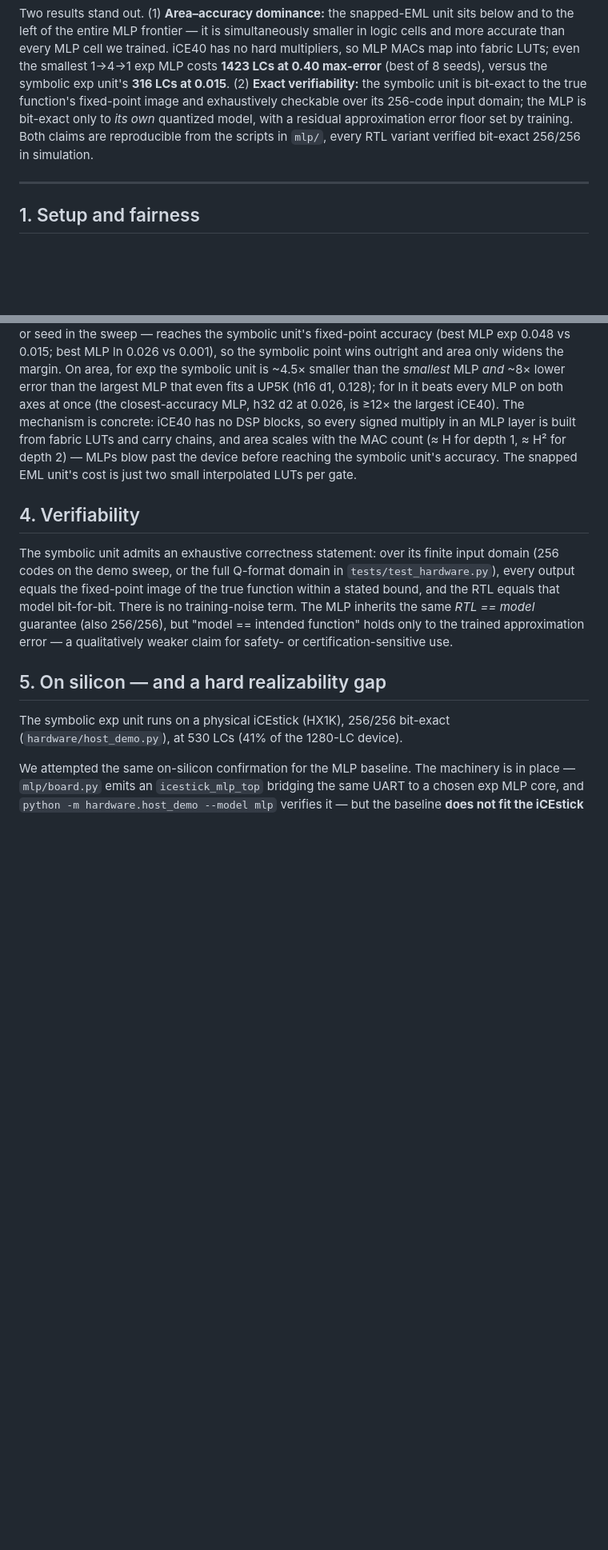
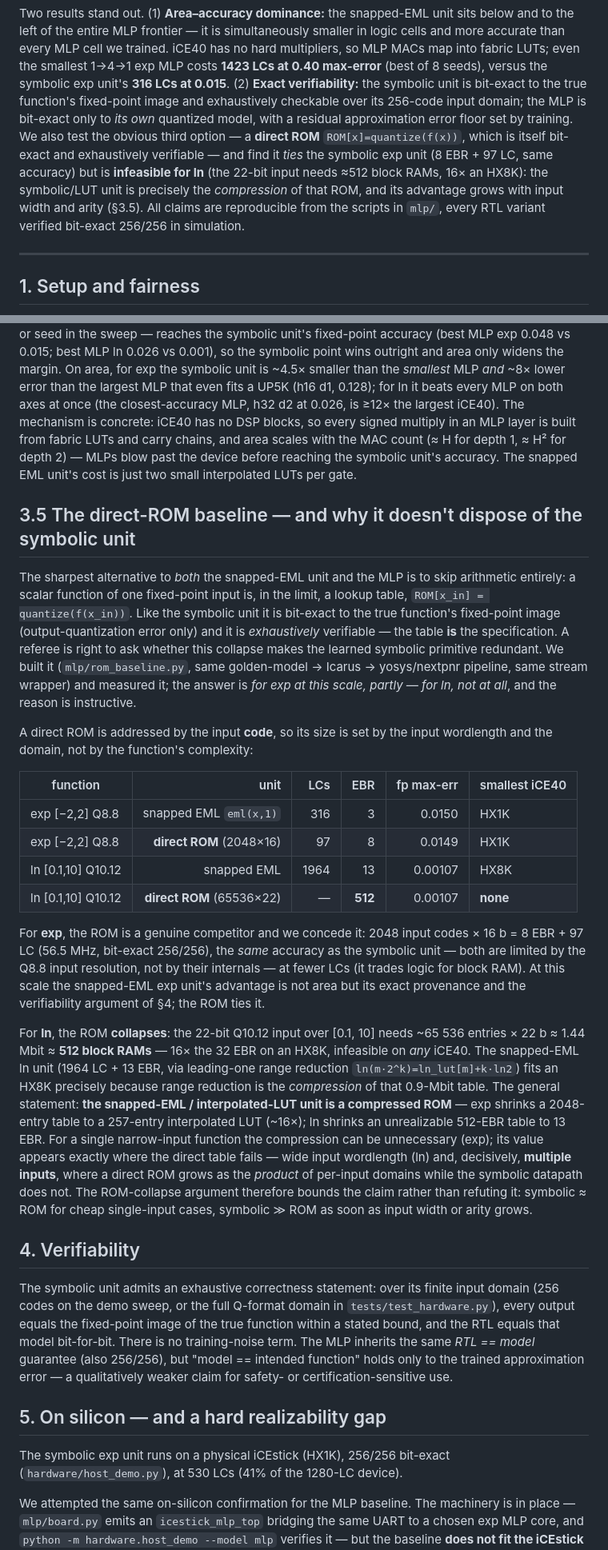
Before and after one commit to chokmah-me/eml-ice40-cybenko, a Markdown page: notes/symbolic_vs_mlp.md, 2 parts joined by grey strips. Shown at 80% size. Rendered like a GitHub page; blank space fills up the shorter version.

```diff
--- a/notes/symbolic_vs_mlp.md
+++ b/notes/symbolic_vs_mlp.md
@@ -42,8 +44,13 @@ costs **1423 LCs at 0.40 max-error** (best of 8 seeds), versus the symbolic exp
 unit's **316 LCs at 0.015**. (2) **Exact verifiability:** the symbolic unit is bit-exact to the true
 function's fixed-point image and exhaustively checkable over its 256-code input
 domain; the MLP is bit-exact only to *its own* quantized model, with a residual
-approximation error floor set by training. Both claims are reproducible from the
-scripts in `mlp/`, every RTL variant verified bit-exact 256/256 in simulation.
+approximation error floor set by training. We also test the obvious third option — a
+**direct ROM** `ROM[x]=quantize(f(x))`, which is itself bit-exact and exhaustively
+verifiable — and find it *ties* the symbolic exp unit (8 EBR + 97 LC, same accuracy)
+but is **infeasible for ln** (the 22-bit input needs ≈512 block RAMs, 16× an HX8K): the
+symbolic/LUT unit is precisely the *compression* of that ROM, and its advantage grows
+with input width and arity (§3.5). All claims are reproducible from the scripts in
+`mlp/`, every RTL variant verified bit-exact 256/256 in simulation.
 
 ---
 
@@ -148,6 +155,49 @@ layer is built from fabric LUTs and carry chains, and area scales with the MAC c
 symbolic unit's accuracy. The snapped EML unit's cost is just two small interpolated
 LUTs per gate.
 
+## 3.5 The direct-ROM baseline — and why it doesn't dispose of the symbolic unit
+
+The sharpest alternative to *both* the snapped-EML unit and the MLP is to skip
+arithmetic entirely: a scalar function of one fixed-point input is, in the limit, a
+lookup table, `ROM[x_in] = quantize(f(x_in))`. Like the symbolic unit it is bit-exact
+to the true function's fixed-point image (output-quantization error only) and it is
+*exhaustively* verifiable — the table **is** the specification. A referee is right to
+ask whether this collapse makes the learned symbolic primitive redundant. We built it
+(`mlp/rom_baseline.py`, same golden-model → Icarus → yosys/nextpnr pipeline, same
+stream wrapper) and measured it; the answer is *for exp at this scale, partly — for ln,
+not at all*, and the reason is instructive.
+
+A direct ROM is addressed by the input **code**, so its size is set by the input
+wordlength and the domain, not by the function's complexity:
+
+| function | unit | LCs | EBR | fp max-err | smallest iCE40 |
+|---|---:|---:|---:|---:|---|
+| exp [−2,2] Q8.8 | snapped EML `eml(x,1)` | 316 | 3 | 0.0150 | HX1K |
+| exp [−2,2] Q8.8 | **direct ROM** (2048×16) | 97 | 8 | 0.0149 | HX1K |
+| ln [0.1,10] Q10.12 | snapped EML | 1964 | 13 | 0.00107 | HX8K |
+| ln [0.1,10] Q10.12 | **direct ROM** (65536×22) | — | **512** | 0.00107 | **none** |
+
+For **exp**, the ROM is a genuine competitor and we concede it: 2048 input codes ×
+16 b = 8 EBR + 97 LC (56.5 MHz, bit-exact 256/256), the *same* accuracy as the
+symbolic unit — both are limited by the Q8.8 input resolution, not by their internals
+— at fewer LCs (it trades logic for block RAM). At this scale the snapped-EML exp
+unit's advantage is not area but its exact provenance and the verifiability argument
+of §4; the ROM ties it.
+
+For **ln**, the ROM **collapses**: the 22-bit Q10.12 input over [0.1, 10] needs ~65 536
+entries × 22 b ≈ 1.44 Mbit ≈ **512 block RAMs** — 16× the 32 EBR on an HX8K, infeasible
+on *any* iCE40. The snapped-EML ln unit (1964 LC + 13 EBR, via leading-one range
+reduction `ln(m·2^k)=ln_lut[m]+k·ln2`) fits an HX8K precisely because range reduction
+is the *compression* of that 0.9-Mbit table. The general statement: **the snapped-EML /
+interpolated-LUT unit is a compressed ROM** — exp shrinks a 2048-entry table to a
+257-entry interpolated LUT (~16×); ln shrinks an unrealizable 512-EBR table to 13 EBR.
+For a single narrow-input function the compression can be unnecessary (exp); its value
+appears exactly where the direct table fails — wide input wordlength (ln) and,
+decisively, **multiple inputs**, where a direct ROM grows as the *product* of per-input
+domains while the symbolic datapath does not. The ROM-collapse argument therefore
+bounds the claim rather than refuting it: symbolic ≈ ROM for cheap single-input cases,
+symbolic ≫ ROM as soon as input width or arity grows.
+
 ## 4. Verifiability
 
 The symbolic unit admits an exhaustive correctness statement: over its finite input
```
Also changed, not shown: other parts of notes/symbolic_vs_mlp.md (+11 -4 lines), notes/figure_symbolic_vs_mlp.png, 11 other files.
